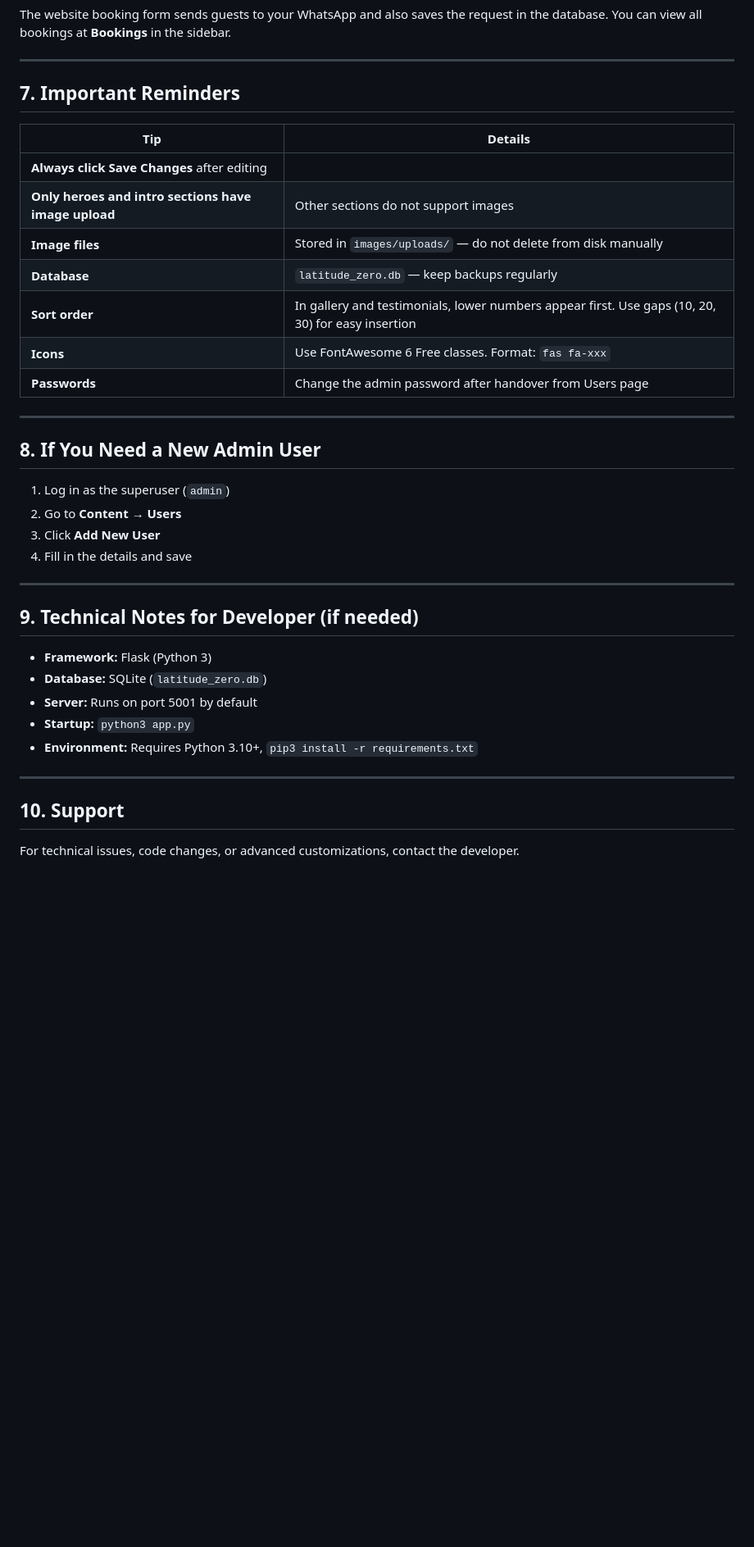
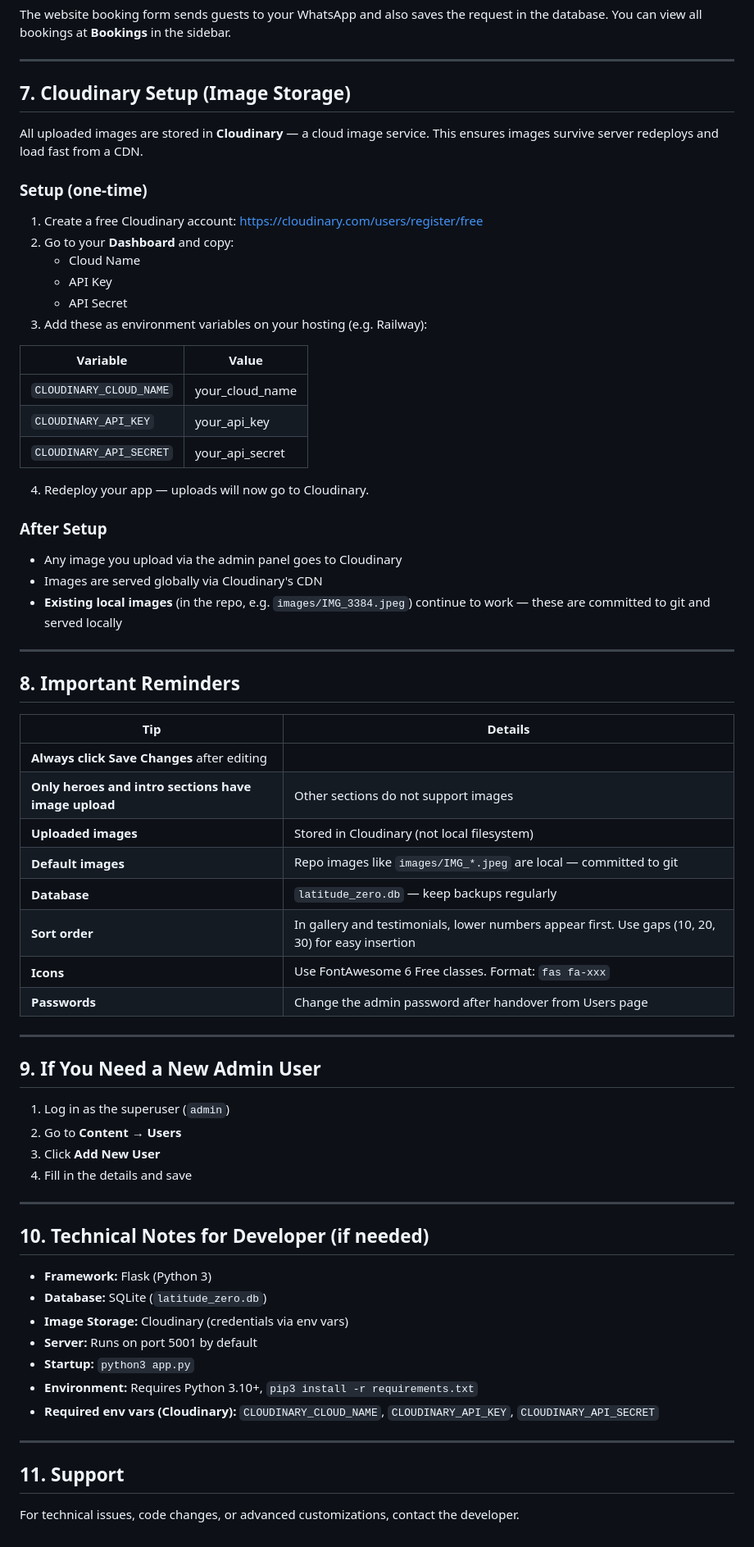
Before and after one commit to g22eorge/hotel-website, a Markdown page: README.md, the part around the change. Shown at 82% size. Rendered like a GitHub page; blank space fills up the shorter version.

Commit message:
Update README with Cloudinary setup and image storage instructions

```diff
--- a/README.md
+++ b/README.md
@@ -144,13 +144,43 @@ The website booking form sends guests to your WhatsApp and also saves the reques
 
 ---
 
-## 7. Important Reminders
+## 7. Cloudinary Setup (Image Storage)
+
+All uploaded images are stored in **Cloudinary** — a cloud image service. This ensures images survive server redeploys and load fast from a CDN.
+
+### Setup (one-time)
+
+1. Create a free Cloudinary account: https://cloudinary.com/users/register/free
+2. Go to your **Dashboard** and copy:
+   - Cloud Name
+   - API Key
+   - API Secret
+3. Add these as environment variables on your hosting (e.g. Railway):
+
+| Variable | Value |
+|----------|-------|
+| `CLOUDINARY_CLOUD_NAME` | your_cloud_name |
+| `CLOUDINARY_API_KEY` | your_api_key |
+| `CLOUDINARY_API_SECRET` | your_api_secret |
+
+4. Redeploy your app — uploads will now go to Cloudinary.
+
+### After Setup
+
+- Any image you upload via the admin panel goes to Cloudinary
+- Images are served globally via Cloudinary's CDN
+- **Existing local images** (in the repo, e.g. `images/IMG_3384.jpeg`) continue to work — these are committed to git and served locally
+
+---
+
+## 8. Important Reminders
 
 | Tip | Details |
 |-----|---------|
 | **Always click Save Changes** after editing |
 | **Only heroes and intro sections have image upload** | Other sections do not support images |
-| **Image files** | Stored in `images/uploads/` — do not delete from disk manually |
+| **Uploaded images** | Stored in Cloudinary (not local filesystem) |
+| **Default images** | Repo images like `images/IMG_*.jpeg` are local — committed to git |
 | **Database** | `latitude_zero.db` — keep backups regularly |
 | **Sort order** | In gallery and testimonials, lower numbers appear first. Use gaps (10, 20, 30) for easy insertion |
 | **Icons** | Use FontAwesome 6 Free classes. Format: `fas fa-xxx` |
@@ -158,7 +188,7 @@ The website booking form sends guests to your WhatsApp and also saves the reques
 
 ---
 
-## 8. If You Need a New Admin User
+## 9. If You Need a New Admin User
 
 1. Log in as the superuser (`admin`)
 2. Go to **Content → Users**
@@ -167,16 +197,18 @@ The website booking form sends guests to your WhatsApp and also saves the reques
 
 ---
 
-## 9. Technical Notes for Developer (if needed)
+## 10. Technical Notes for Developer (if needed)
 
 - **Framework:** Flask (Python 3)
 - **Database:** SQLite (`latitude_zero.db`)
+- **Image Storage:** Cloudinary (credentials via env vars)
 - **Server:** Runs on port 5001 by default
 - **Startup:** `python3 app.py`
 - **Environment:** Requires Python 3.10+, `pip3 install -r requirements.txt`
+- **Required env vars (Cloudinary):** `CLOUDINARY_CLOUD_NAME`, `CLOUDINARY_API_KEY`, `CLOUDINARY_API_SECRET`
 
 ---
 
-## 10. Support
+## 11. Support
 
 For technical issues, code changes, or advanced customizations, contact the developer.
```
